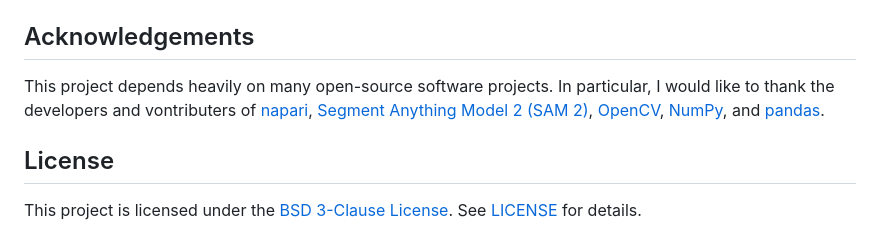
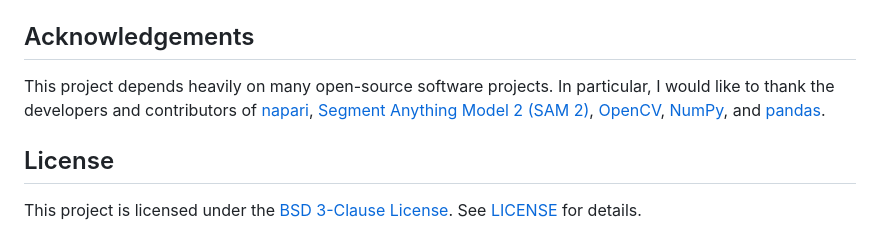
Before and after one commit to maple60/sam-particle-counter, a Markdown page: README.md, the part around the change. GitHub-like rendering.

Commit message:
chore: fix typo

```diff
--- a/README.md
+++ b/README.md
@@ -67,7 +67,7 @@ This is the typical operation flow for particle counting in [napari](https://nap
 ## Acknowledgements
 
 This project depends heavily on many open-source software projects.
-In particular, I would like to thank the developers and vontributers of [napari](https://napari.org/stable/), [Segment Anything Model 2 (SAM 2)](https://github.com/facebookresearch/sam2), [OpenCV](https://opencv.org/), [NumPy](https://numpy.org/), and [pandas](https://pandas.pydata.org/).
+In particular, I would like to thank the developers and contributors of [napari](https://napari.org/stable/), [Segment Anything Model 2 (SAM 2)](https://github.com/facebookresearch/sam2), [OpenCV](https://opencv.org/), [NumPy](https://numpy.org/), and [pandas](https://pandas.pydata.org/).
 
 ## License
 
```
